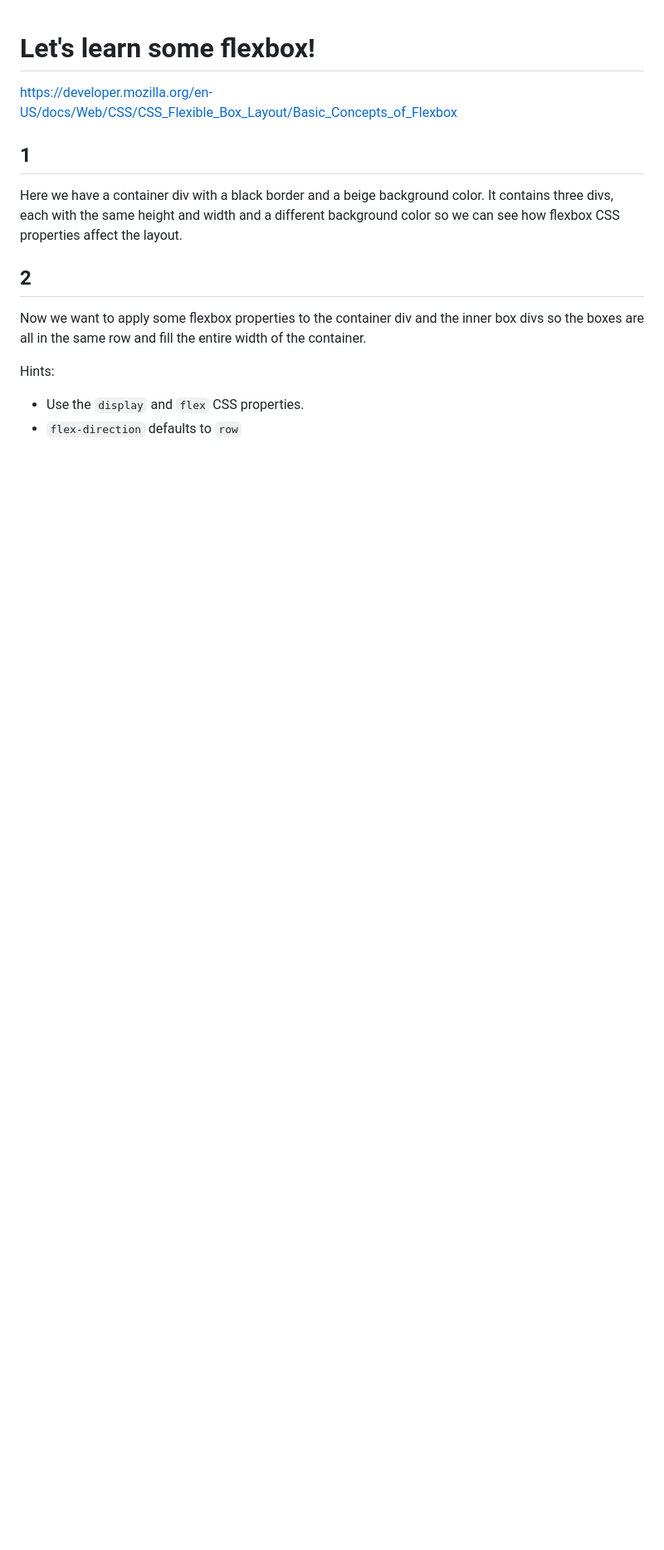
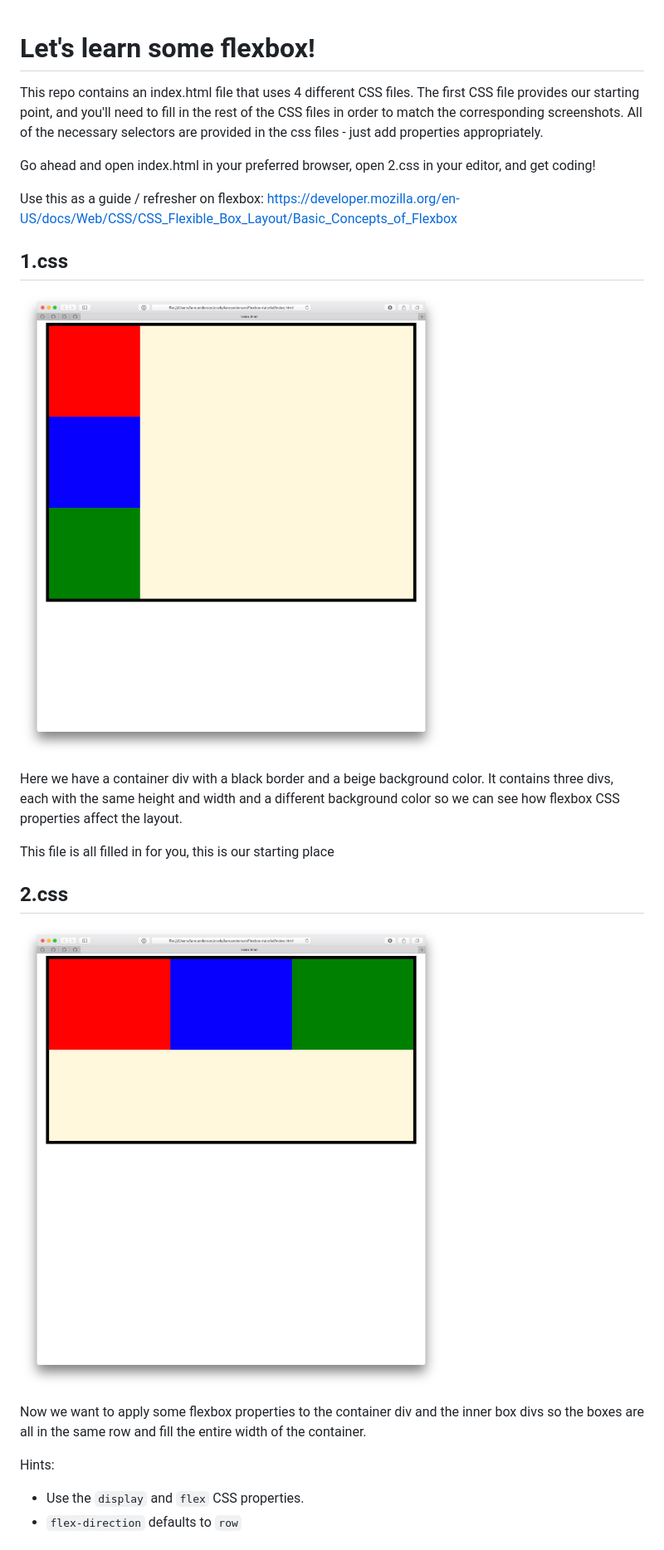
Before and after one commit to ajuarbe/flexbox-tutorial-no-answers, a Markdown page: README.md, the part around one of its changes. Shown at 83% size. Drawn GitHub-style; pictures changed too: 1.png (added), 2.png (added); blank space fills up the shorter version.

Commit message:
Add more instructions and screenshots

```diff
--- a/README.md
+++ b/README.md
@@ -1,14 +1,29 @@
 # Let's learn some flexbox!
 
+This repo contains an index.html file that uses 4 different CSS files. The first
+CSS file provides our starting point, and you'll need to fill in the rest of the
+CSS files in order to match the corresponding screenshots. All of the necessary
+selectors are provided in the css files - just add properties appropriately.
+
+Go ahead and open index.html in your preferred browser, open 2.css in your
+editor, and get coding!
+
+Use this as a guide / refresher on flexbox:
 https://developer.mozilla.org/en-US/docs/Web/CSS/CSS_Flexible_Box_Layout/Basic_Concepts_of_Flexbox
 
-## 1
+## 1.css
+
+![1.css](1.png)
 
 Here we have a container div with a black border and a beige background color.
 It contains three divs, each with the same height and width and a different
 background color so we can see how flexbox CSS properties affect the layout.
 
-## 2
+This file is all filled in for you, this is our starting place
+
+## 2.css
+
+![2.css](2.png)
 
 Now we want to apply some flexbox properties to the container div and the inner
 box divs so the boxes are all in the same row and fill the entire width of the
```
Also changed, not shown: other parts of README.md (+6 -2 lines), 3.png (added), 4.png (added).
